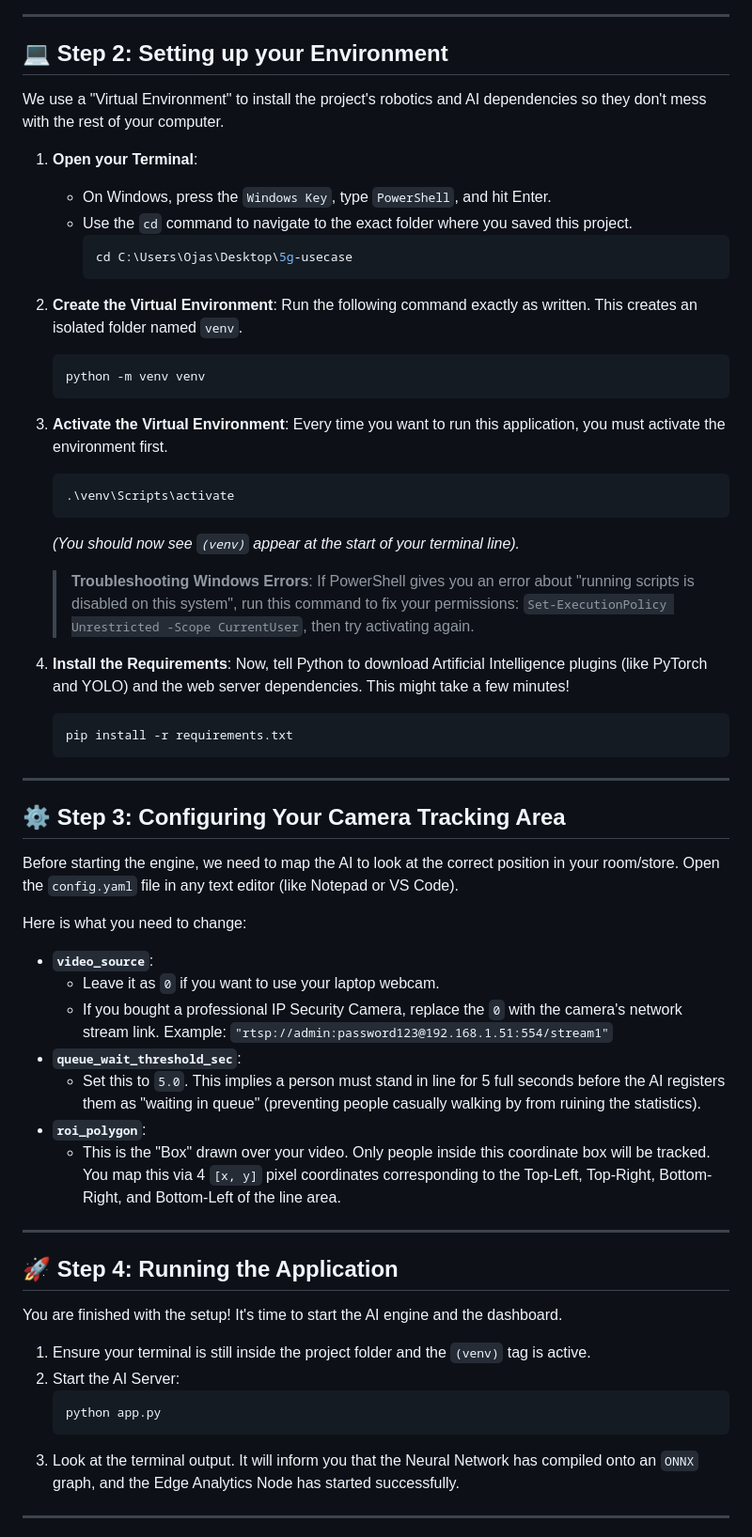
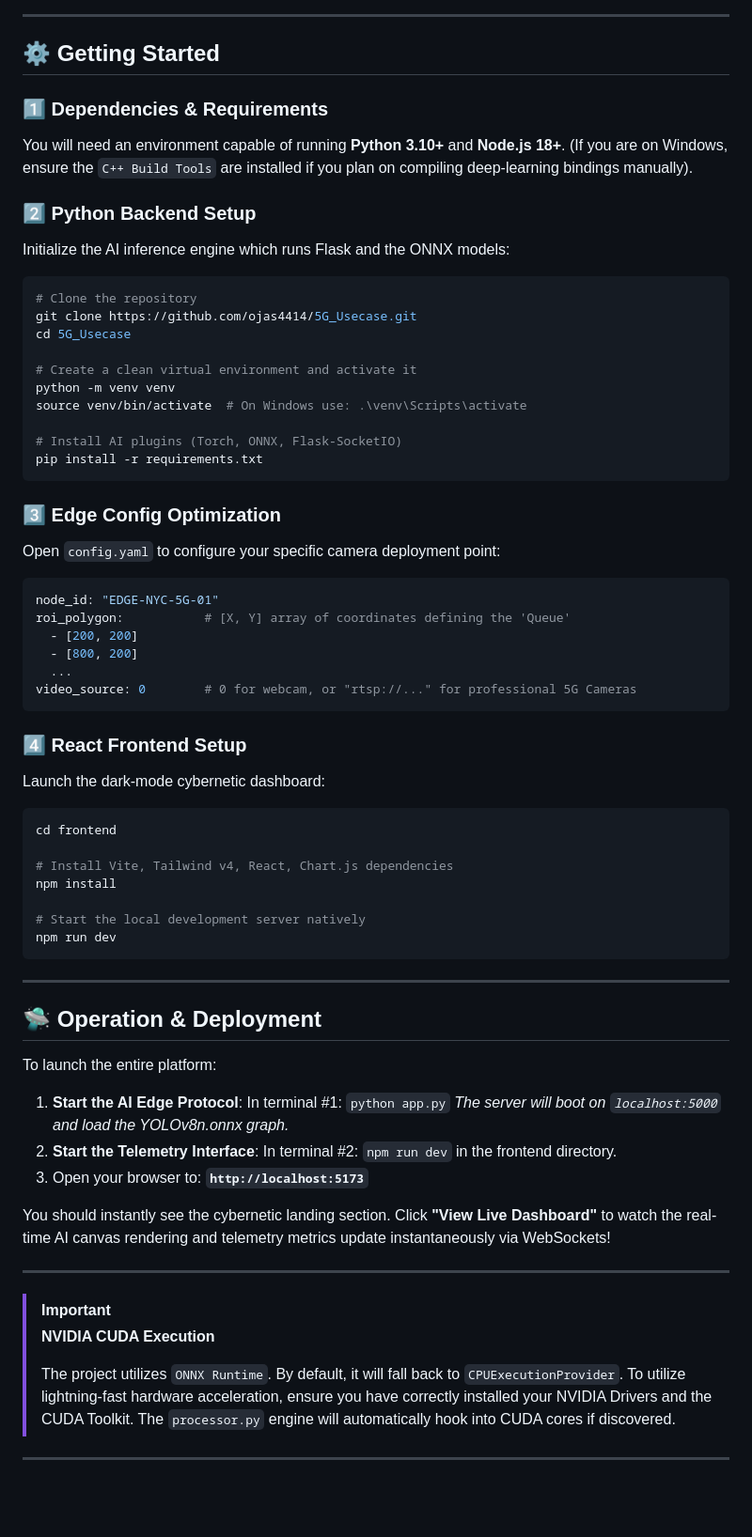
Before and after one commit to ojas4414/5G_Usecase, a Markdown page: README.md, the part around one of its changes. Shown at 94% size. Rendered like a GitHub page; blank space fills up the shorter version.

Commit message:
docs: add highly decorative production README

````diff
--- a/README.md
+++ b/README.md
@@ -40,66 +64,74 @@ Before running the application, make sure your computer has the following:
 
 ---
 
-## 💻 Step 2: Setting up your Environment
+## ⚙️ Getting Started
 
-We use a "Virtual Environment" to install the project's robotics and AI dependencies so they don't mess with the rest of your computer.
+### 1️⃣ Dependencies & Requirements
+You will need an environment capable of running **Python 3.10+** and **Node.js 18+**.
+(If you are on Windows, ensure the `C++ Build Tools` are installed if you plan on compiling deep-learning bindings manually).
 
-1. **Open your Terminal**:
-   - On Windows, press the `Windows Key`, type `PowerShell`, and hit Enter.
-   - Use the `cd` command to navigate to the exact folder where you saved this project.
-     ```powershell
-     cd C:\Users\Ojas\Desktop\5g-usecase
-     ```
+### 2️⃣ Python Backend Setup
+Initialize the AI inference engine which runs Flask and the ONNX models:
 
-2. **Create the Virtual Environment**:
-   Run the following command exactly as written. This creates an isolated folder named `venv`.
-   ```powershell
-   python -m venv venv
-   ```
+```bash
+# Clone the repository
+git clone https://github.com/ojas4414/5G_Usecase.git
+cd 5G_Usecase
 
-3. **Activate the Virtual Environment**:
-   Every time you want to run this application, you must activate the environment first.
-   ```powershell
-   .\venv\Scripts\activate
-   ```
-   *(You should now see `(venv)` appear at the start of your terminal line).*
+# Create a clean virtual environment and activate it
+python -m venv venv
+source venv/bin/activate  # On Windows use: .\venv\Scripts\activate
 
-   > **Troubleshooting Windows Errors**: If PowerShell gives you an error about "running scripts is disabled on this system", run this command to fix your permissions: `Set-ExecutionPolicy Unrestricted -Scope CurrentUser`, then try activating again.
+# Install AI plugins (Torch, ONNX, Flask-SocketIO)
+pip install -r requirements.txt
+```
 
-4. **Install the Requirements**:
-   Now, tell Python to download Artificial Intelligence plugins (like PyTorch and YOLO) and the web server dependencies. This might take a few minutes!
-   ```powershell
-   pip install -r requirements.txt
-   ```
+### 3️⃣ Edge Config Optimization
+Open `config.yaml` to configure your specific camera deployment point:
+
+```yaml
+node_id: "EDGE-NYC-5G-01"
+roi_polygon:           # [X, Y] array of coordinates defining the 'Queue'
+  - [200, 200]
+  - [800, 200]
+  ...
+video_source: 0        # 0 for webcam, or "rtsp://..." for professional 5G Cameras
+```
+
+### 4️⃣ React Frontend Setup
+Launch the dark-mode cybernetic dashboard:
+
+```bash
+cd frontend
+
+# Install Vite, Tailwind v4, React, Chart.js dependencies
+npm install
+
+# Start the local development server natively
+npm run dev
+```
 
 ---
 
-## ⚙️ Step 3: Configuring Your Camera Tracking Area
+## 🛸 Operation & Deployment
 
-Before starting the engine, we need to map the AI to look at the correct position in your room/store. Open the `config.yaml` file in any text editor (like Notepad or VS Code).
+To launch the entire platform:
 
-Here is what you need to change:
+1.   **Start the AI Edge Protocol**:
+     In terminal #1: `python app.py`
+     *The server will boot on `localhost:5000` and load the YOLOv8n.onnx graph.*
+2.   **Start the Telemetry Interface**:
+     In terminal #2: `npm run dev` in the frontend directory.
+3.   Open your browser to: **`http://localhost:5173`**
 
-- **`video_source`**:
-  - Leave it as `0` if you want to use your laptop webcam.
-  - If you bought a professional IP Security Camera, replace the `0` with the camera's network stream link. Example: `"rtsp://admin:password123@192.168.1.51:554/stream1"`
-- **`queue_wait_threshold_sec`**:
-  - Set this to `5.0`. This implies a person must stand in line for 5 full seconds before the AI registers them as "waiting in queue" (preventing people casually walking by from ruining the statistics).
-- **`roi_polygon`**:
-  - This is the "Box" drawn over your video. Only people inside this coordinate box will be tracked. You map this via 4 `[x, y]` pixel coordinates corresponding to the Top-Left, Top-Right, Bottom-Right, and Bottom-Left of the line area.
+You should instantly see the cybernetic landing section. Click **"View Live Dashboard"** to watch the real-time AI canvas rendering and telemetry metrics update instantaneously via WebSockets!
 
 ---
 
-## 🚀 Step 4: Running the Application
-
-You are finished with the setup! It's time to start the AI engine and the dashboard.
-
-1. Ensure your terminal is still inside the project folder and the `(venv)` tag is active.
-2. Start the AI Server:
-   ```powershell
-   python app.py
-   ```
-3. Look at the terminal output. It will inform you that the Neural Network has compiled onto an `ONNX` graph, and the Edge Analytics Node has started successfully.
+> [!IMPORTANT]
+> **NVIDIA CUDA Execution**
+>
+> The project utilizes `ONNX Runtime`. By default, it will fall back to `CPUExecutionProvider`. To utilize lightning-fast hardware acceleration, ensure you have correctly installed your NVIDIA Drivers and the CUDA Toolkit. The `processor.py` engine will automatically hook into CUDA cores if discovered.
 
 ---
 
````
Also changed, not shown: other parts of README.md (+52 -37 lines).
